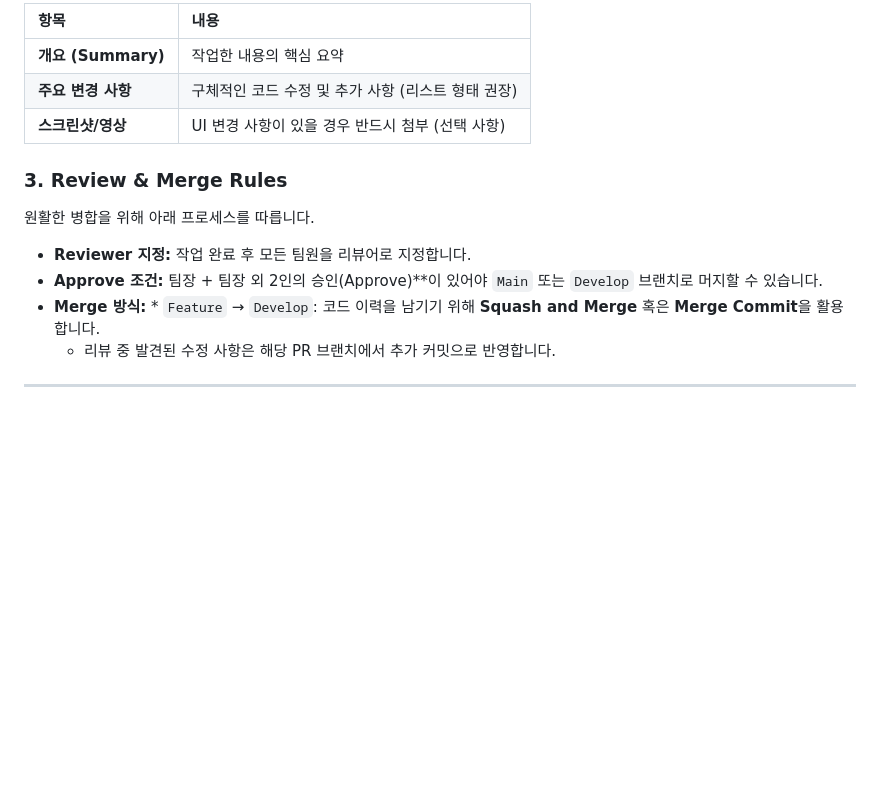
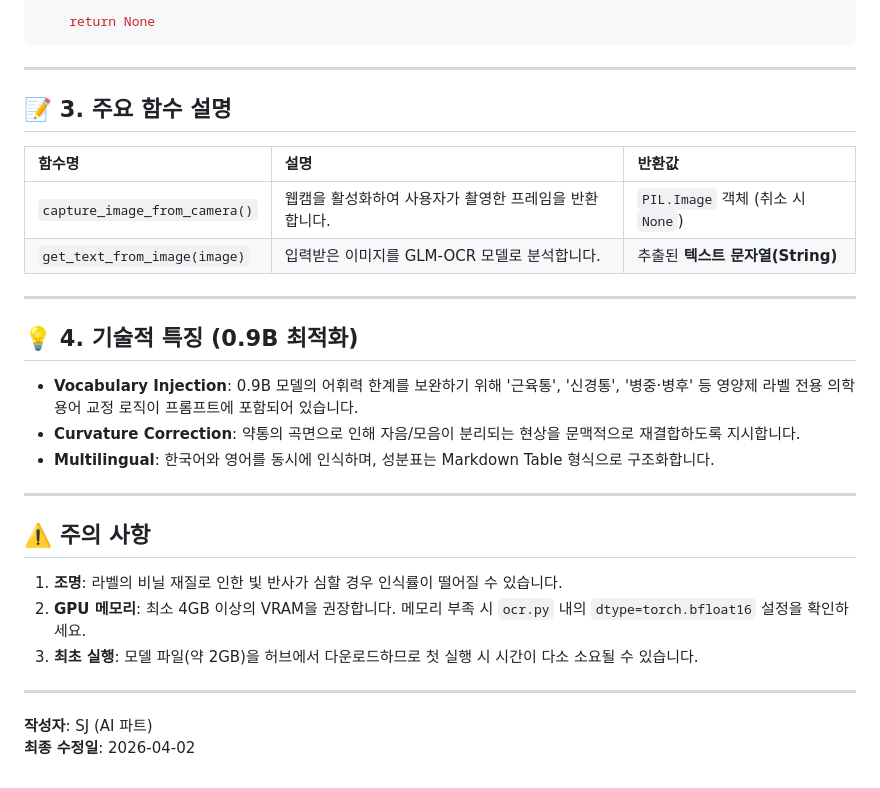
Before and after one commit to Doraheon77/onePerday, a Markdown page: README.md, the part around one of its changes. GitHub-like rendering; blank space fills up the shorter version.

````diff
--- a/README.md
+++ b/README.md
@@ -82,17 +56,31 @@ HJ : [Feat] 회원 가입 기능 구현
 
-| 항목 | 내용 |
-| :--- | :--- |
-| **개요 (Summary)** | 작업한 내용의 핵심 요약 |
-| **주요 변경 사항** | 구체적인 코드 수정 및 추가 사항 (리스트 형태 권장) |
-| **스크린샷/영상** | UI 변경 사항이 있을 경우 반드시 첨부 (선택 사항) |
-
-### 3. Review & Merge Rules
-
-원활한 병합을 위해 아래 프로세스를 따릅니다.
-
-* **Reviewer 지정:** 작업 완료 후 모든 팀원을 리뷰어로 지정합니다.
-* **Approve 조건:** 팀장 + 팀장 외 2인의 승인(Approve)**이 있어야 `Main` 또는 `Develop` 브랜치로 머지할 수 있습니다.
-* **Merge 방식:** * `Feature` → `Develop`: 코드 이력을 남기기 위해 **Squash and Merge** 혹은 **Merge Commit**을 활용합니다.
-    * 리뷰 중 발견된 수정 사항은 해당 PR 브랜치에서 추가 커밋으로 반영합니다.
+    return None
+```
 
 ---
+
+## 📝 3. 주요 함수 설명
+
+| 함수명 | 설명 | 반환값 |
+| :--- | :--- | :--- |
+| `capture_image_from_camera()` | 웹캠을 활성화하여 사용자가 촬영한 프레임을 반환합니다. | `PIL.Image` 객체 (취소 시 `None`) |
+| `get_text_from_image(image)` | 입력받은 이미지를 GLM-OCR 모델로 분석합니다. | 추출된 **텍스트 문자열(String)** |
+
+---
+
+## 💡 4. 기술적 특징 (0.9B 최적화)
+
+* **Vocabulary Injection**: 0.9B 모델의 어휘력 한계를 보완하기 위해 '근육통', '신경통', '병중·병후' 등 영양제 라벨 전용 의학 용어 교정 로직이 프롬프트에 포함되어 있습니다.
+* **Curvature Correction**: 약통의 곡면으로 인해 자음/모음이 분리되는 현상을 문맥적으로 재결합하도록 지시합니다.
+* **Multilingual**: 한국어와 영어를 동시에 인식하며, 성분표는 Markdown Table 형식으로 구조화합니다.
+
+---
+
+## ⚠️ 주의 사항
+1. **조명**: 라벨의 비닐 재질로 인한 빛 반사가 심할 경우 인식률이 떨어질 수 있습니다.
+2. **GPU 메모리**: 최소 4GB 이상의 VRAM을 권장합니다. 메모리 부족 시 `ocr.py` 내의 `dtype=torch.bfloat16` 설정을 확인하세요.
+3. **최초 실행**: 모델 파일(약 2GB)을 허브에서 다운로드하므로 첫 실행 시 시간이 다소 소요될 수 있습니다.
+
+---
+**작성자**: SJ (AI 파트)
+**최종 수정일**: 2026-04-02
````
Also changed, not shown: other parts of README.md (+36 -62 lines).
